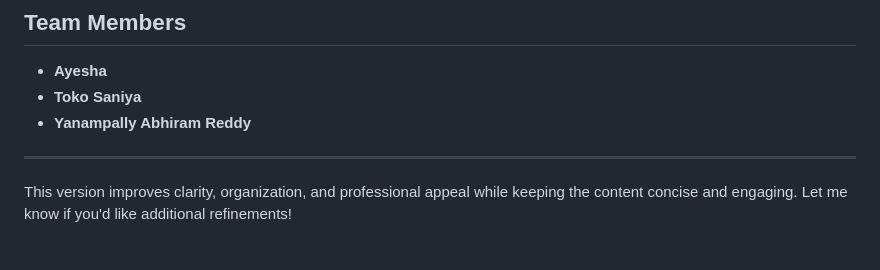
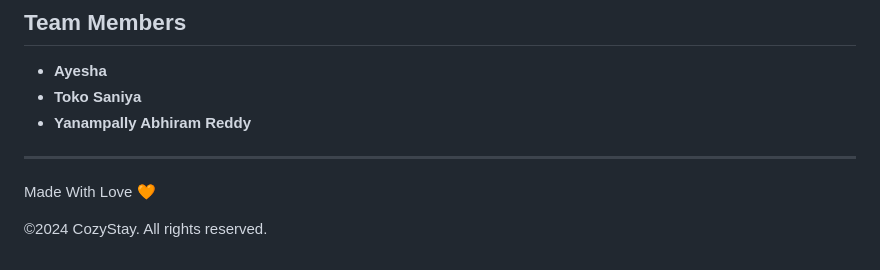
Before and after one commit to ayesha19765/CozyStay, a Markdown page: README.md, the part around the change. Drawn GitHub-style.

```diff
--- a/README.md
+++ b/README.md
@@ -140,4 +140,6 @@ The CozyStay website embodies elegance and functionality, combining Alpine aesth
 
 ---
 
-This version improves clarity, organization, and professional appeal while keeping the content concise and engaging. Let me know if you'd like additional refinements!
+Made With Love 🧡
+
+©2024 CozyStay. All rights reserved.
```
